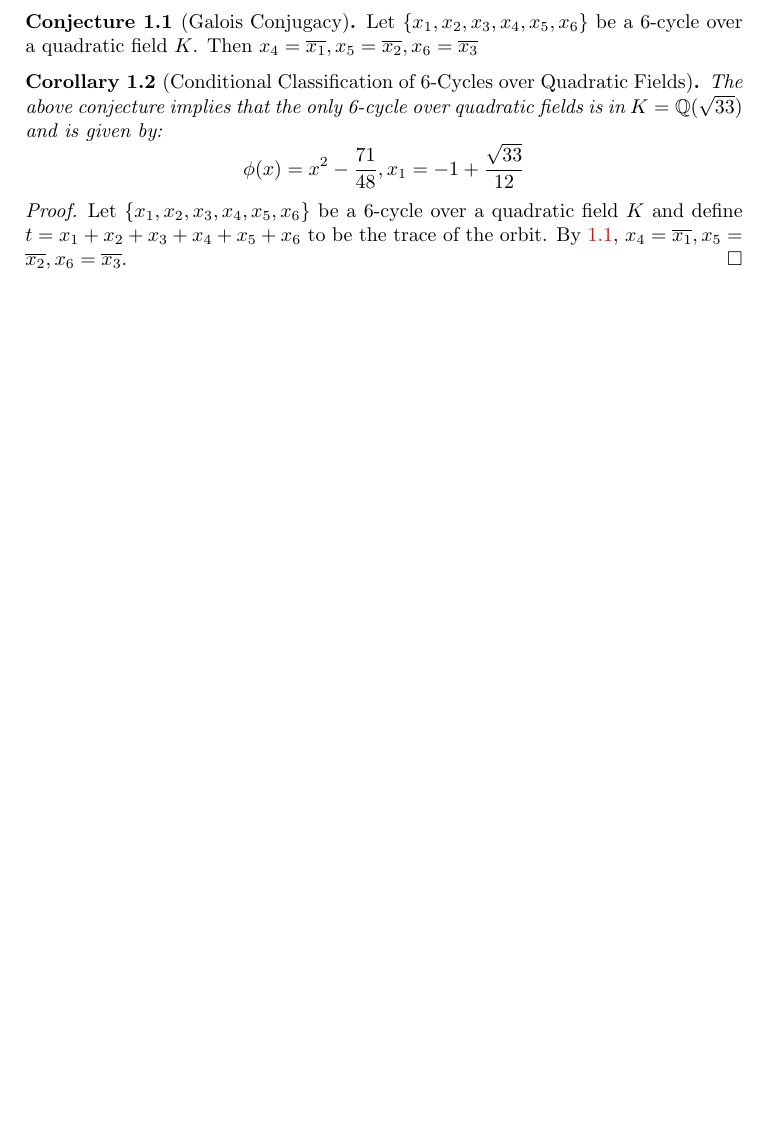
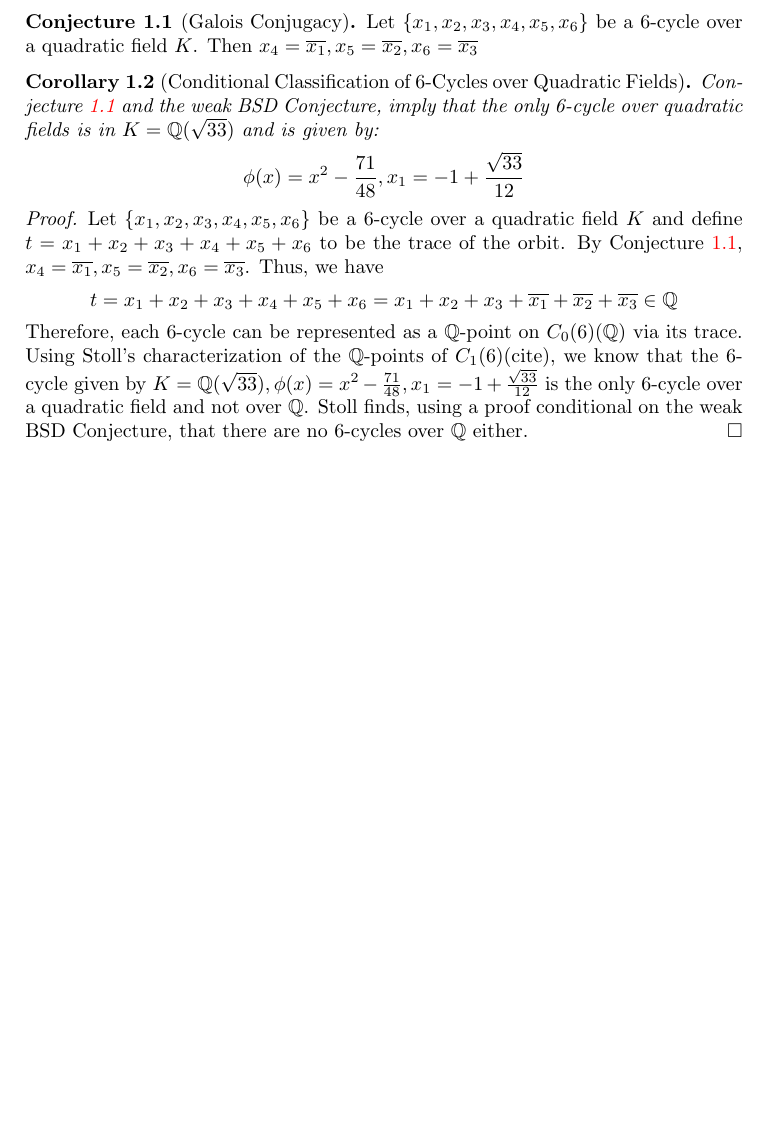
Before and after one commit to RobinZ16/report, a LaTeX paper (diary.tex): part of the page, cut so that both start at the same text, the shorter picture padded with empty space. Compiled offline with pdfLaTeX.

Commit message:
update diary 1

```diff
--- a/diary.tex
+++ b/diary.tex
@@ -61,7 +61,7 @@
 \end{conjecture}
 
 \begin{corollary}[Conditional Classification of 6-Cycles over Quadratic Fields]
-	The above conjecture implies that the only 6-cycle over quadratic fields is in $K = \Q(\sqrt{33})$ and is given by:
+	Conjecture \ref{conj:gc} and the weak BSD Conjecture, imply that the only 6-cycle over quadratic fields is in $K = \Q(\sqrt{33})$ and is given by:
 	\[
 		\phi(x) = x^2 - \frac{71}{48}, x_1 = -1 + \frac{\sqrt{33}}{12}
 	\]
@@ -70,8 +70,16 @@
 \begin{proof}
 	Let $\{x_1, x_2, x_3, x_4, x_5, x_6\}$ be a $6$-cycle over a
 	quadratic field $K$ and define $t = x_1 + x_2 + x_3 + x_4 + x_5 + x_6$
-	to be the trace of the orbit. By \ref{conj:gc},
-	$x_4 = \overline{x_1}, x_5 = \overline{x_2}, x_6 = \overline{x_3}$.
+	to be the trace of the orbit. By Conjecture \ref{conj:gc},
+	$x_4 = \overline{x_1}, x_5 = \overline{x_2}, x_6 = \overline{x_3}$. Thus, we have
+	\[
+		t = x_1 + x_2 + x_3 + x_4 + x_5 + x_6 = x_1 + x_2 + x_3 + \overline{x_1} + \overline{x_2} + \overline{x_3} \in \Q
+	\]
+	Therefore, each 6-cycle can be represented as a $\Q$-point on $C_0(6)(\Q)$ via its trace.
+	Using Stoll's characterization of the $\Q$-points of $C_1(6)$(cite),
+	we know that the 6-cycle given by $K = \Q(\sqrt{33}), \phi(x) = x^2 - \frac{71}{48}, x_1 = -1 + \frac{\sqrt{33}}{12}$
+	is the only 6-cycle over a quadratic field and not over $\Q$.
+	Stoll finds, using a proof conditional on the weak BSD Conjecture, that there are no 6-cycles over $\Q$ either.
 \end{proof}
 
 \end{document}
```
